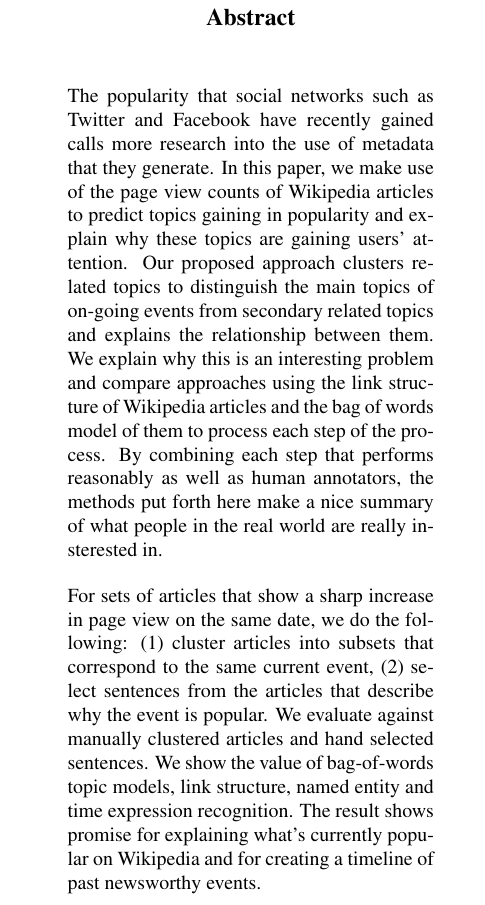
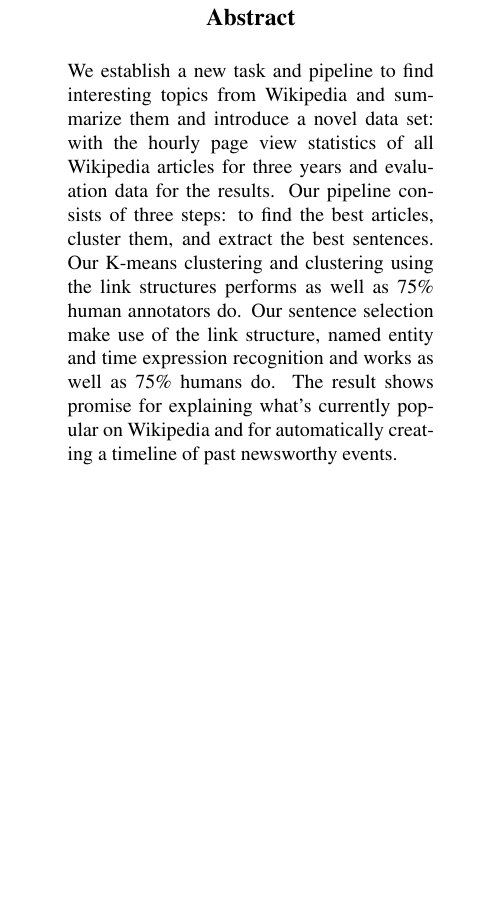
Before and after one commit to bahn/wikitopics, a LaTeX paper (doc/acl11/acl11.tex): part of one column of page 1 of 7, cut so that both start at the same text, the shorter picture padded with empty space. Compiled offline with pdfLaTeX.

Commit message:
revised abstract

```diff
--- a/doc/acl11/acl11.tex
+++ b/doc/acl11/acl11.tex
@@ -32,13 +32,12 @@
 \begin{document}
 \maketitle
 \begin{abstract}
-The popularity that social networks such as Twitter and Facebook have recently gained calls more research into the use of metadata that they generate. In this paper, we make use of the page view counts of Wikipedia articles to predict topics gaining in popularity and explain why these topics are gaining users' attention. Our proposed approach clusters related topics to distinguish the main topics of on-going events from secondary related topics and explains the relationship between them. We explain why this is an interesting problem and compare approaches using the link structure of Wikipedia articles and the bag of words model of them to process each step of the process. By combining each step that performs reasonably as well as human annotators, the methods put forth here make a nice summary of what people in the real world are really insterested in.
-
-For sets of articles that show a sharp increase in page view on the same date, we do the following:
-(1) cluster articles into subsets that correspond to the same current event, (2) select sentences from the articles that describe why the event is popular.
-We evaluate against manually clustered articles and hand selected sentences.
-We show the value of bag-of-words topic models, link structure, named entity and time expression recognition.
-The result shows promise for explaining what's currently popular on Wikipedia and for creating a timeline of past newsworthy events.
+We establish a new task and pipeline to find interesting topics from Wikipedia and summarize them and introduce a novel data set:
+with the hourly page view statistics of all Wikipedia articles for three years and evaluation data for the results.
+Our pipeline consists of three steps: to find the best articles, cluster them, and extract the best sentences.
+Our K-means clustering and clustering using the link structures performs as well as 75\% human annotators do.
+Our sentence selection make use of the link structure, named entity and time expression recognition and works as well as 75\% humans do.
+The result shows promise for explaining what's currently popular on Wikipedia and for automatically creating a timeline of past newsworthy events.
 
 \end{abstract}
 
```
Also changed, not shown: doc/acl11/acl11.pdf, doc/acl11/acl11.tex (8 more changed lines).
